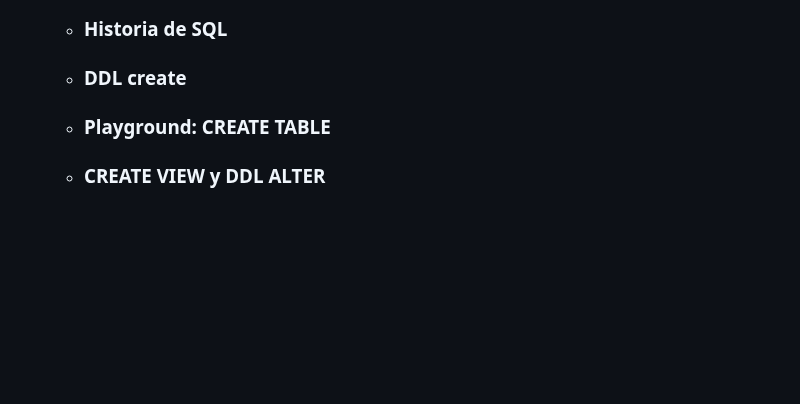
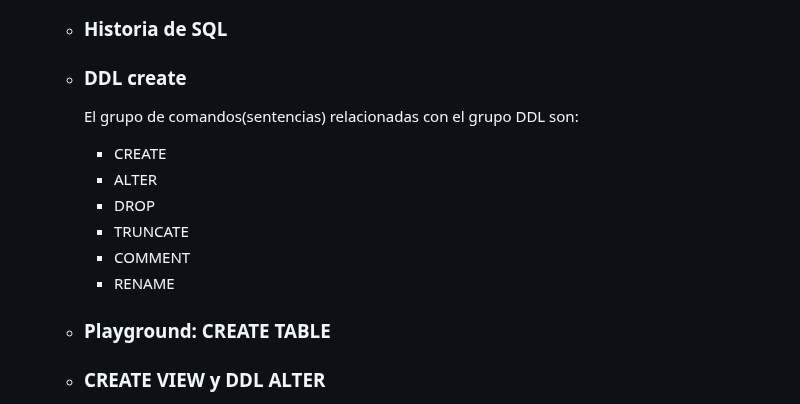
Before and after one commit to MaodeColombia/TPS_SENA, a Markdown page: 1.Fundamentos_Bases_de_Datos/README.md, the part around the change. GitHub-like rendering; blank space fills up the shorter version.

Commit message:
Sentencias de DDL

```diff
--- a/1.Fundamentos_Bases_de_Datos/README.md
+++ b/1.Fundamentos_Bases_de_Datos/README.md
@@ -47,6 +47,15 @@
   - ### Historia de SQL
 
   - ### DDL create
+
+    El grupo de comandos(sentencias) relacionadas con el grupo DDL son:
+
+    - CREATE
+    - ALTER
+    - DROP
+    - TRUNCATE
+    - COMMENT
+    - RENAME
 
   - ### Playground: CREATE TABLE
 
```
